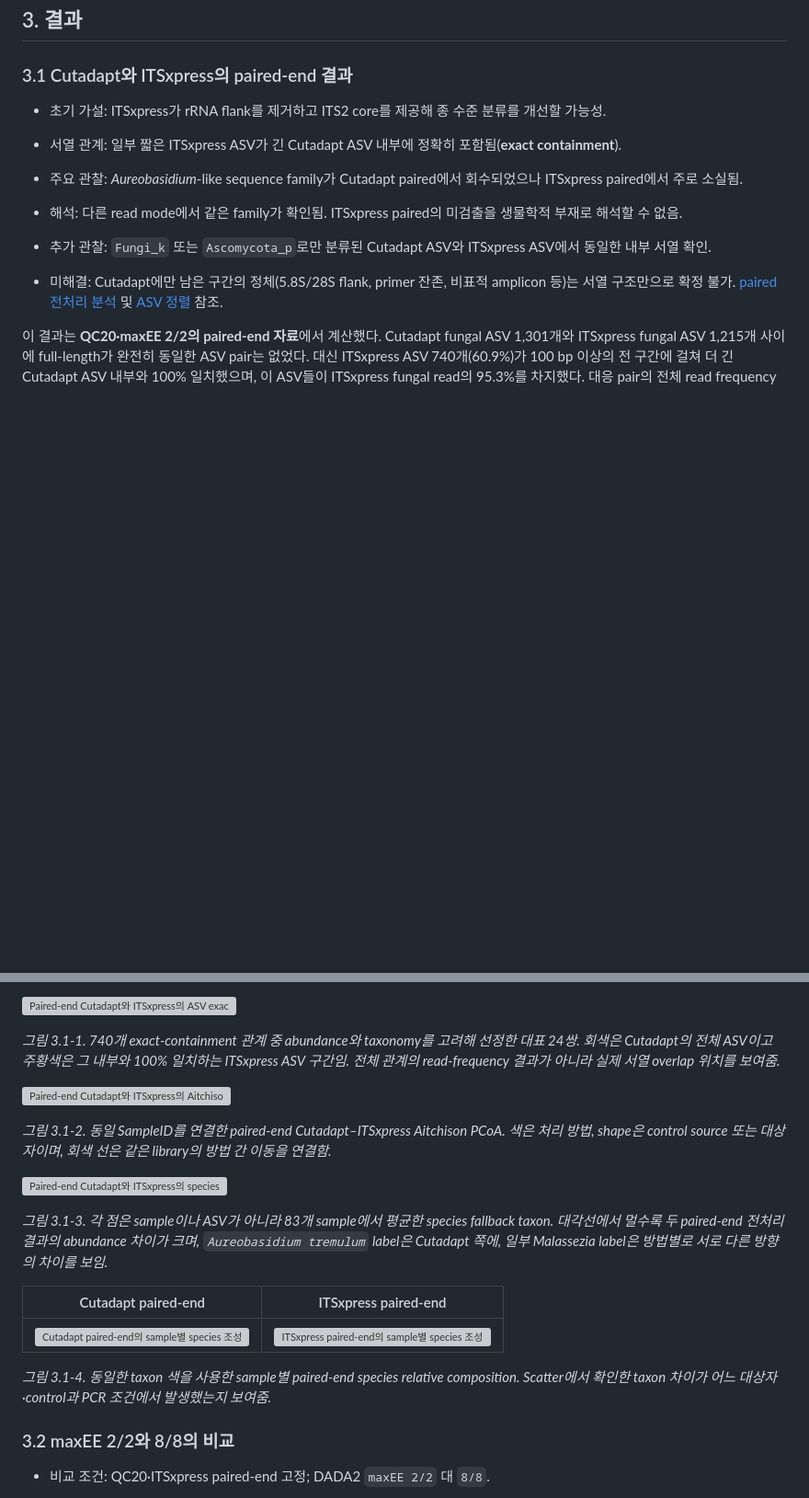
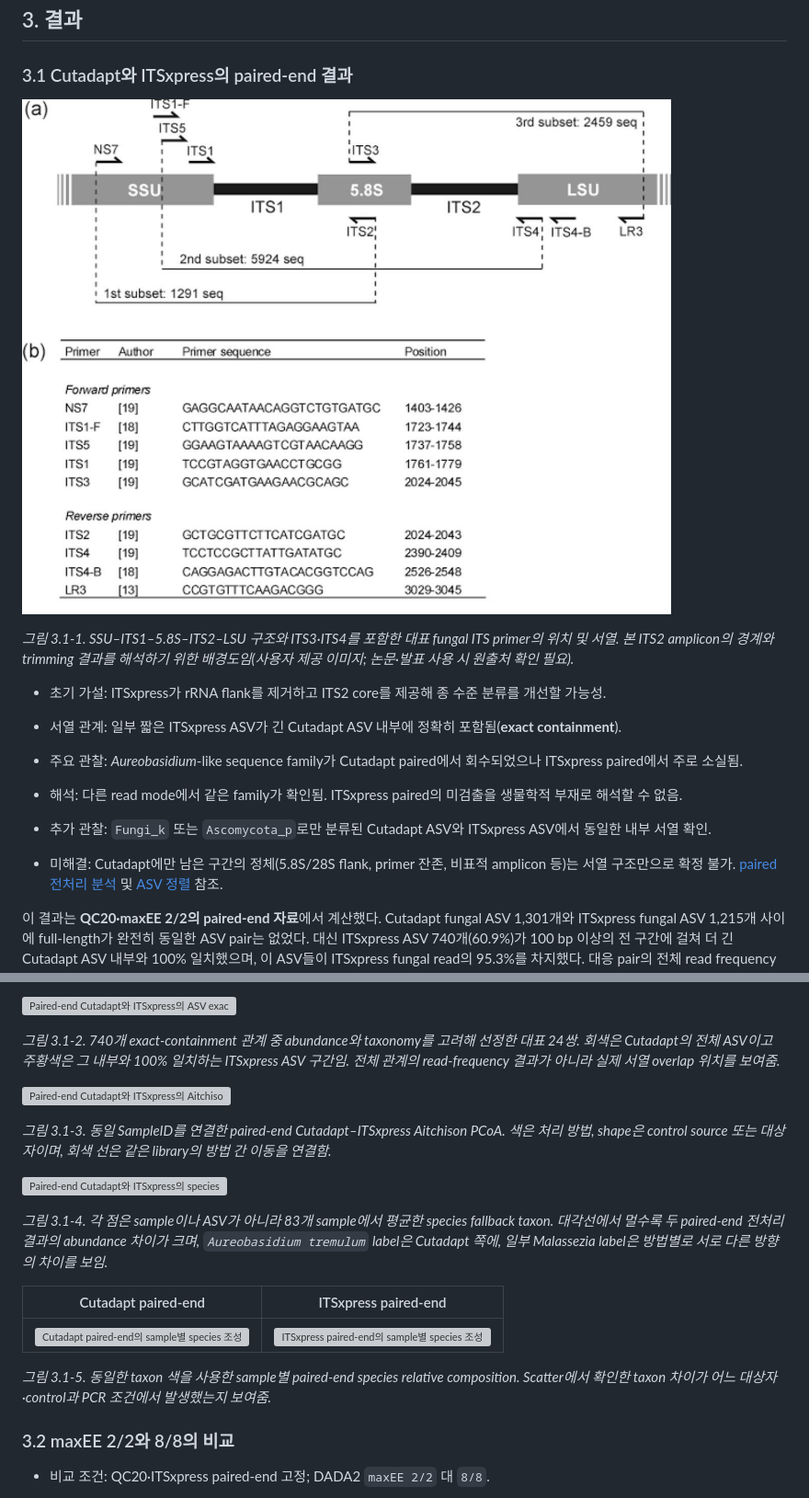
Before and after one commit to KitHubb/Lab_Test_ITS2_2061015, a Markdown page: README.md, 2 parts joined by grey strips. Shown: that part at 92% size. GitHub-like rendering; pictures changed too: Results/01g_single_UNITE_database_comparison/figures/40_ITS_rDNA_primer_map.jpg (added); blank space fills up the shorter version; grey boxes are pictures that could not be loaded.

Commit message:
Add ITS primer map to paired comparison

```diff
--- a/README.md
+++ b/README.md
@@ -60,6 +60,10 @@
 
 ### 3.1 Cutadapt와 ITSxpress의 paired-end 결과
 
+![ITS rDNA 영역과 대표 primer 위치](Results/01g_single_UNITE_database_comparison/figures/40_ITS_rDNA_primer_map.jpg)
+
+*그림 3.1-1. SSU–ITS1–5.8S–ITS2–LSU 구조와 ITS3·ITS4를 포함한 대표 fungal ITS primer의 위치 및 서열. 본 ITS2 amplicon의 경계와 trimming 결과를 해석하기 위한 배경도임(사용자 제공 이미지; 논문·발표 사용 시 원출처 확인 필요).*
+
 - 초기 가설: ITSxpress가 rRNA flank를 제거하고 ITS2 core를 제공해 종 수준 분류를 개선할 가능성.
 - 서열 관계: 일부 짧은 ITSxpress ASV가 긴 Cutadapt ASV 내부에 정확히 포함됨(**exact containment**).
 - 주요 관찰: *Aureobasidium*-like sequence family가 Cutadapt paired에서 회수되었으나 ITSxpress paired에서 주로 소실됨.
@@ -72,21 +76,21 @@
 
 ![Paired-end Cutadapt와 ITSxpress의 ASV exact-containment overlap](Results/01g_single_UNITE_database_comparison/figures/39_paired_asv_exact_containment_overlap.png)
 
-*그림 3.1-1. 740개 exact-containment 관계 중 abundance와 taxonomy를 고려해 선정한 대표 24쌍. 회색은 Cutadapt의 전체 ASV이고 주황색은 그 내부와 100% 일치하는 ITSxpress ASV 구간임. 전체 관계의 read-frequency 결과가 아니라 실제 서열 overlap 위치를 보여줌.*
+*그림 3.1-2. 740개 exact-containment 관계 중 abundance와 taxonomy를 고려해 선정한 대표 24쌍. 회색은 Cutadapt의 전체 ASV이고 주황색은 그 내부와 100% 일치하는 ITSxpress ASV 구간임. 전체 관계의 read-frequency 결과가 아니라 실제 서열 overlap 위치를 보여줌.*
 
 ![Paired-end Cutadapt와 ITSxpress의 Aitchison PCoA](Results/01g_single_UNITE_database_comparison/figures/34_paired_cutadapt_itsxpress_pcoa.png)
 
-*그림 3.1-2. 동일 SampleID를 연결한 paired-end Cutadapt–ITSxpress Aitchison PCoA. 색은 처리 방법, shape은 control source 또는 대상자이며, 회색 선은 같은 library의 방법 간 이동을 연결함.*
+*그림 3.1-3. 동일 SampleID를 연결한 paired-end Cutadapt–ITSxpress Aitchison PCoA. 색은 처리 방법, shape은 control source 또는 대상자이며, 회색 선은 같은 library의 방법 간 이동을 연결함.*
 
 ![Paired-end Cutadapt와 ITSxpress의 species 평균 abundance](Results/01g_single_UNITE_database_comparison/figures/35_paired_species_abundance_scatter.png)
 
-*그림 3.1-3. 각 점은 sample이나 ASV가 아니라 83개 sample에서 평균한 species fallback taxon. 대각선에서 멀수록 두 paired-end 전처리 결과의 abundance 차이가 크며, `Aureobasidium tremulum` label은 Cutadapt 쪽에, 일부 Malassezia label은 방법별로 서로 다른 방향의 차이를 보임.*
+*그림 3.1-4. 각 점은 sample이나 ASV가 아니라 83개 sample에서 평균한 species fallback taxon. 대각선에서 멀수록 두 paired-end 전처리 결과의 abundance 차이가 크며, `Aureobasidium tremulum` label은 Cutadapt 쪽에, 일부 Malassezia label은 방법별로 서로 다른 방향의 차이를 보임.*
 
 | Cutadapt paired-end | ITSxpress paired-end |
 | --- | --- |
 | ![Cutadapt paired-end의 sample별 species 조성](Results/01g_single_UNITE_database_comparison/figures/36_paired_cutadapt_species_composition.png) | ![ITSxpress paired-end의 sample별 species 조성](Results/01g_single_UNITE_database_comparison/figures/37_paired_itsxpress_species_composition.png) |
 
-*그림 3.1-4. 동일한 taxon 색을 사용한 sample별 paired-end species relative composition. Scatter에서 확인한 taxon 차이가 어느 대상자·control과 PCR 조건에서 발생했는지 보여줌.*
+*그림 3.1-5. 동일한 taxon 색을 사용한 sample별 paired-end species relative composition. Scatter에서 확인한 taxon 차이가 어느 대상자·control과 PCR 조건에서 발생했는지 보여줌.*
 
 ### 3.2 maxEE 2/2와 8/8의 비교
 
```
